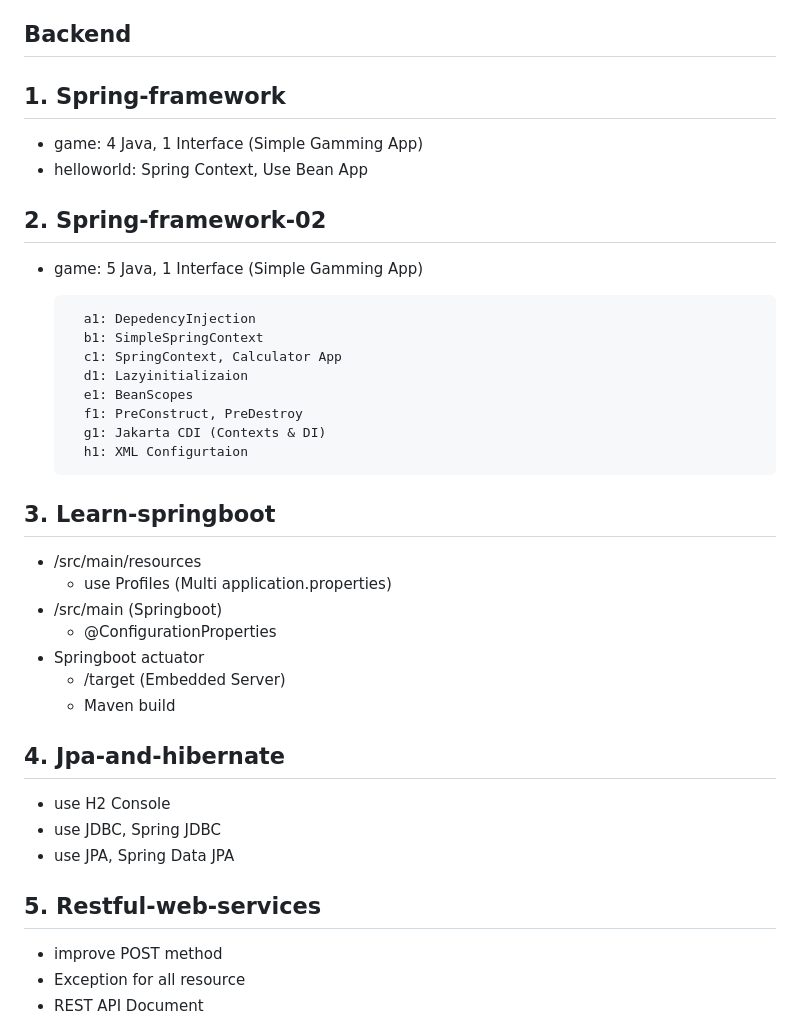
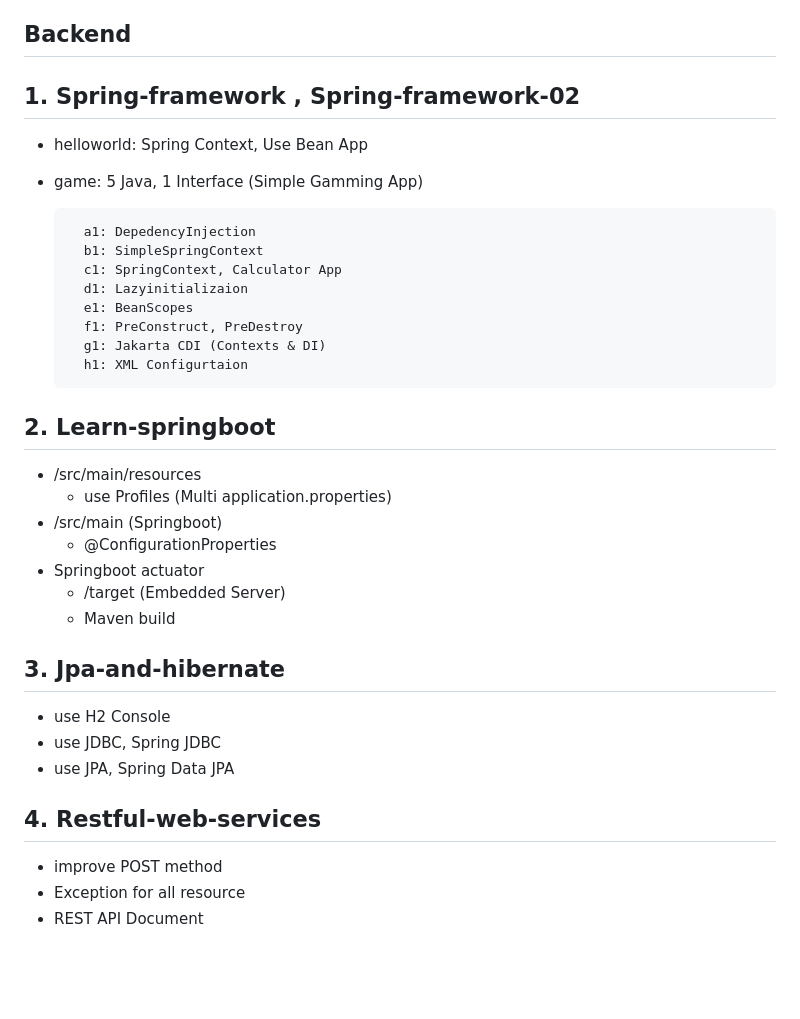
Before and after one commit to ange1jun/Spring-React-Full-Stack-REST-API, a Markdown page: README.md, the part around the change printed below. GitHub-like rendering; blank space fills up the shorter version.

```diff
--- a/README.md
+++ b/README.md
@@ -32,12 +33,9 @@
   + **Form, DATE using Formik, momnet**
 
 ## <span style="color:Yellow"> **Backend**
-## 1. Spring-framework
-  + game: 4 Java, 1 Interface (Simple Gamming App)
+## 1. Spring-framework , Spring-framework-02
   + helloworld: Spring Context, Use Bean App
-## 2. Spring-framework-02
   + game: 5 Java, 1 Interface (Simple Gamming App)
-
 
           a1: DepedencyInjection
           b1: SimpleSpringContext
@@ -48,7 +46,7 @@
           g1: Jakarta CDI (Contexts & DI)
           h1: XML Configurtaion
 
-## 3. Learn-springboot
+## 2. Learn-springboot
   + /src/main/resources
       - use Profiles (Multi application.properties)
   + /src/main (Springboot)
@@ -57,12 +55,12 @@
       - /target (Embedded Server)
       - Maven build
 
-## 4. Jpa-and-hibernate
+## 3. Jpa-and-hibernate
   + use H2 Console
   + use JDBC, Spring JDBC
   + use JPA, Spring Data JPA
 
-## 5. Restful-web-services
+## 4. Restful-web-services
   + improve POST method
   + Exception for all resource
   + REST API Document
```
Also changed, not shown: other parts of README.md (+26 -18 lines).
